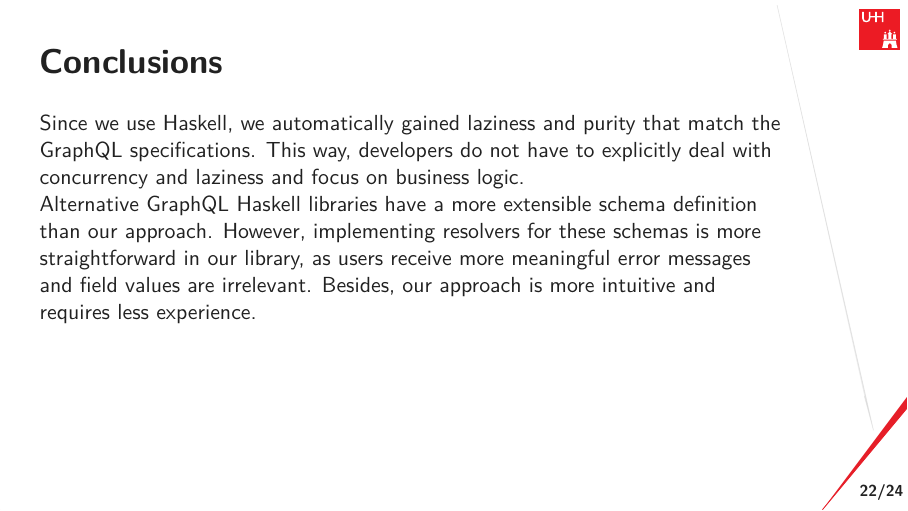
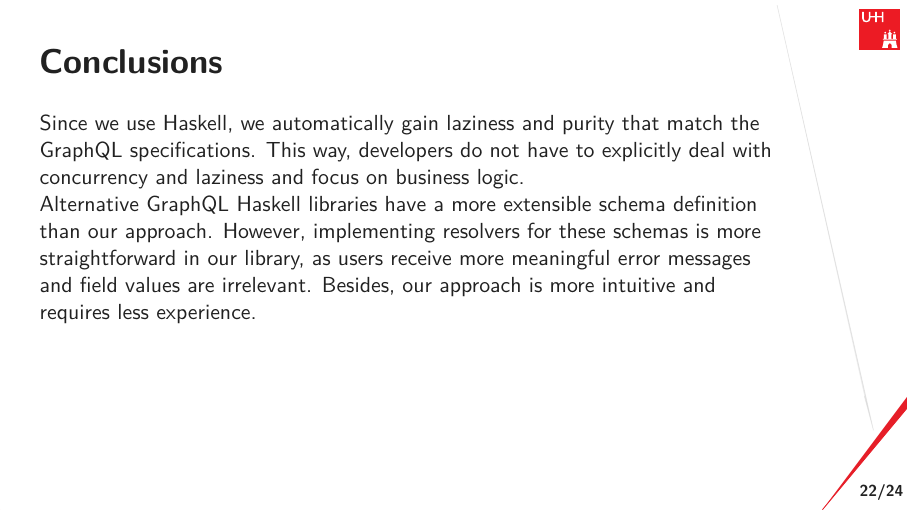
Before and after one commit to nalchevanidze/presentation-bsc, LaTeX slides (main.tex, which reads src/sections/discussion.tex): page 23 of 29. Compiled offline with XeLaTeX.

Commit message:
updateadvantages

```diff
--- a/src/sections/discussion.tex
+++ b/src/sections/discussion.tex
@@ -23,7 +23,7 @@
 
 \begin{frame}\frametitle{Conclusions}
 
-    Since we use Haskell, we automatically gained laziness and purity that match the GraphQL specifications. This way, developers do not have to explicitly deal with concurrency and laziness and focus on business logic.
+    Since we use Haskell, we automatically gain laziness and purity that match the GraphQL specifications. This way, developers do not have to explicitly deal with concurrency and laziness and focus on business logic.
 
     Alternative GraphQL Haskell libraries have a more extensible schema definition than our approach. However, implementing resolvers for these schemas is more straightforward in our library, as users receive more meaningful error messages and field values are irrelevant. Besides, our approach is more intuitive and requires less experience.
 
```
